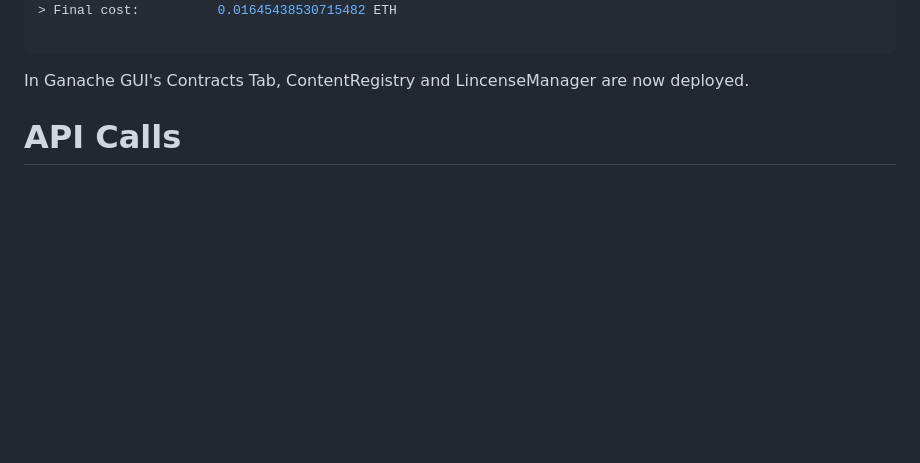
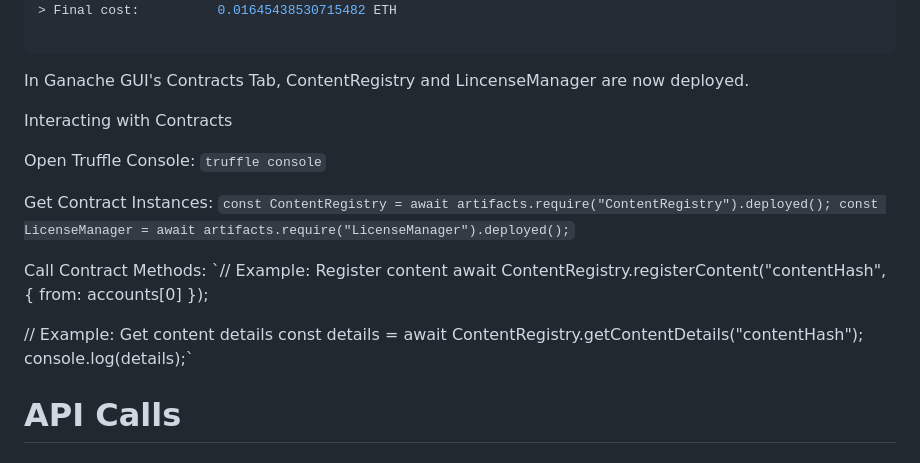
Before and after one commit to junnengsoo/lifehack, a Markdown page: README.md, the part around one of its changes. GitHub-like rendering; blank space fills up the shorter version.

````diff
--- a/README.md
+++ b/README.md
@@ -96,6 +97,26 @@ Summary
 ```
 
 In Ganache GUI's Contracts Tab, ContentRegistry and LincenseManager are now deployed.
+
+Interacting with Contracts
+
+Open Truffle Console:
+`truffle console`
+
+Get Contract Instances:
+`const ContentRegistry = await artifacts.require("ContentRegistry").deployed();
+const LicenseManager = await artifacts.require("LicenseManager").deployed();`
+
+Call Contract Methods:
+`// Example: Register content
+await ContentRegistry.registerContent("contentHash", { from: accounts[0] });
+
+// Example: Get content details
+const details = await ContentRegistry.getContentDetails("contentHash");
+console.log(details);`
+
+
+
 
 
 
````
Also changed, not shown: other parts of README.md (+1 -0 lines).
